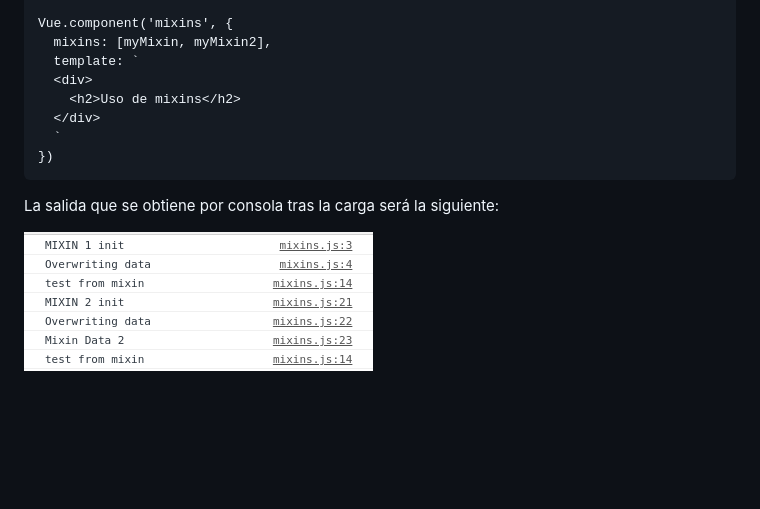
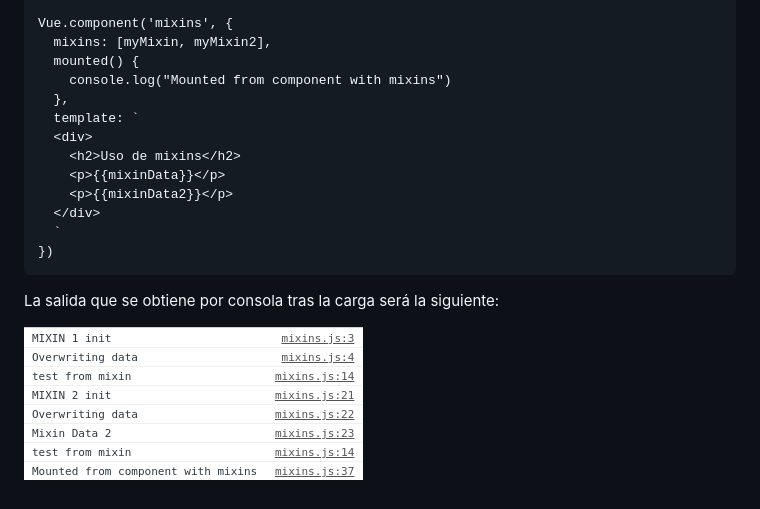
Before and after one commit to Curso-VUE/1-primeros-pasos, a Markdown page: readme.md, the part around the change. Rendered like a GitHub page; pictures changed too: images/mixins.png; blank space fills up the shorter version.

Commit message:
mixins

```diff
--- a/readme.md
+++ b/readme.md
@@ -736,9 +736,14 @@ let myMixin2 = {
 
 Vue.component('mixins', {
   mixins: [myMixin, myMixin2],
+  mounted() {
+    console.log("Mounted from component with mixins")
+  },
   template: `
   <div>
     <h2>Uso de mixins</h2>
+    <p>{{mixinData}}</p>
+    <p>{{mixinData2}}</p>
   </div>
   `
 })
```
Also changed, not shown: 1 other file.
